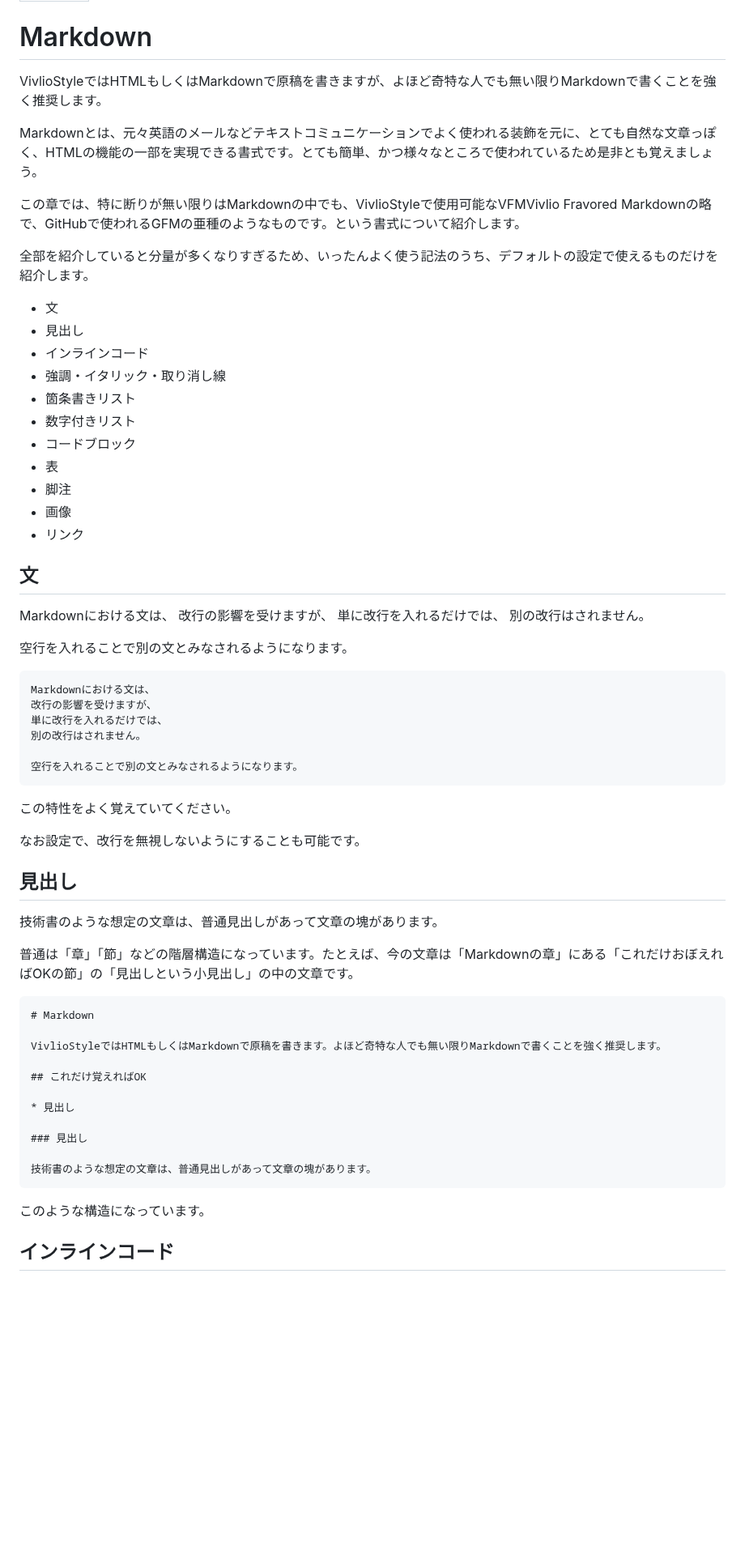
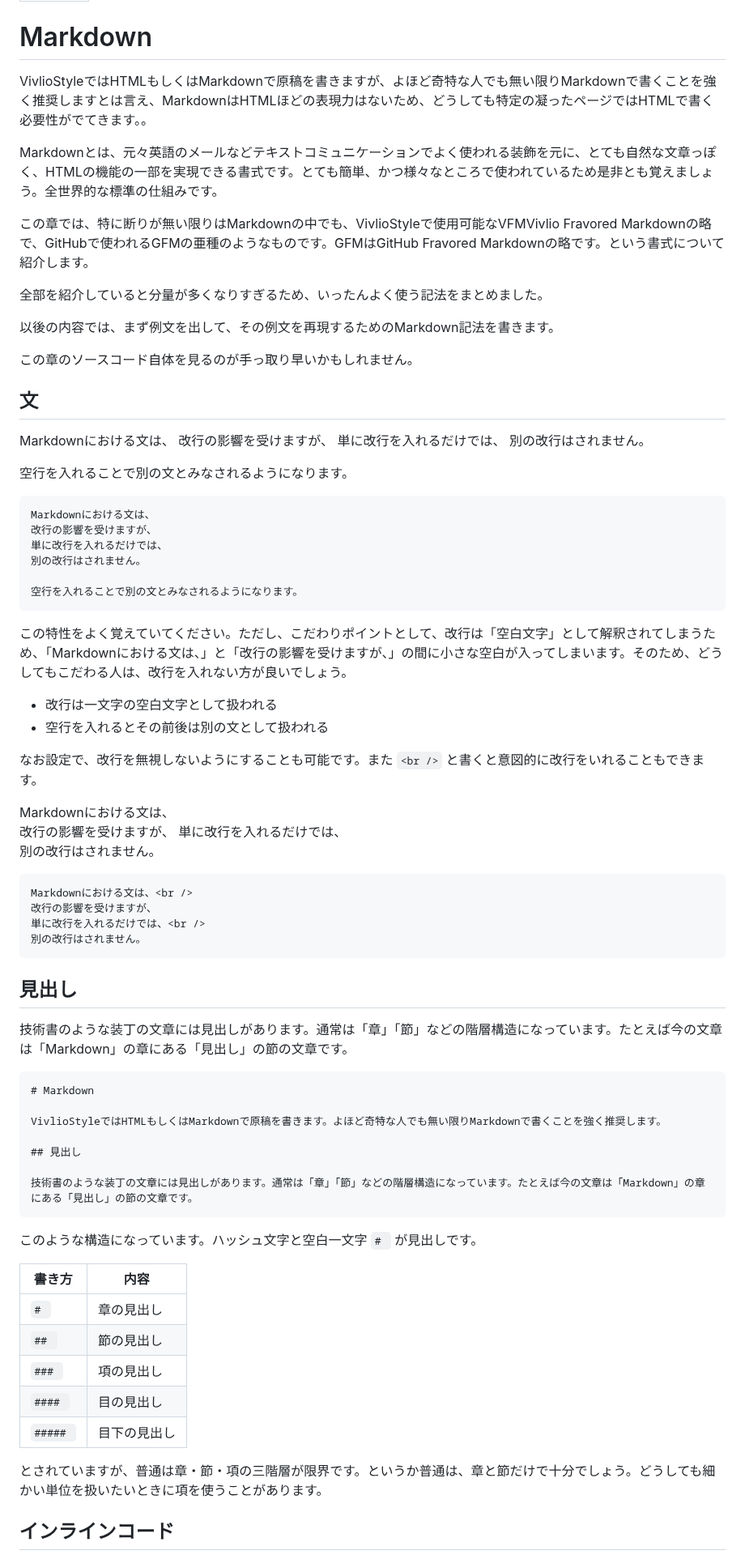
Before and after one commit to erukiti/vivliostyle-techbook-starter, a Markdown page: src/chap-markdown.md, the part around the change. Shown at 81% size. GitHub-like rendering; blank space fills up the shorter version.

Commit message:
Markdownの説明を強化し、PDF生成手順を明確化

````diff
--- a/src/chap-markdown.md
+++ b/src/chap-markdown.md
@@ -4,25 +4,17 @@ class: chapter
 
 # Markdown
 
-VivlioStyleではHTMLもしくはMarkdownで原稿を書きますが、よほど奇特な人でも無い限りMarkdownで書くことを強く推奨します。
+VivlioStyleではHTMLもしくはMarkdownで原稿を書きますが、よほど奇特な人でも無い限りMarkdownで書くことを強く推奨します<span class="footnote">とは言え、MarkdownはHTMLほどの表現力はないため、どうしても特定の凝ったページではHTMLで書く必要性がでてきます。</span>。
 
-Markdownとは、元々英語のメールなどテキストコミュニケーションでよく使われる装飾を元に、とても自然な文章っぽく、HTMLの機能の一部を実現できる書式です。とても簡単、かつ様々なところで使われているため是非とも覚えましょう。
+Markdownとは、元々英語のメールなどテキストコミュニケーションでよく使われる装飾を元に、とても自然な文章っぽく、HTMLの機能の一部を実現できる書式です。とても簡単、かつ様々なところで使われているため是非とも覚えましょう。全世界的な標準の仕組みです。
 
-この章では、特に断りが無い限りはMarkdownの中でも、VivlioStyleで使用可能なVFM<span class="footnote">Vivlio Fravored Markdownの略で、GitHubで使われるGFMの亜種のようなものです。</span>という書式について紹介します。
+この章では、特に断りが無い限りはMarkdownの中でも、VivlioStyleで使用可能なVFM<span class="footnote">Vivlio Fravored Markdownの略で、GitHubで使われるGFMの亜種のようなものです。GFMはGitHub Fravored Markdownの略です。</span>という書式について紹介します。
 
-全部を紹介していると分量が多くなりすぎるため、いったんよく使う記法のうち、デフォルトの設定で使えるものだけを紹介します。
+全部を紹介していると分量が多くなりすぎるため、いったんよく使う記法をまとめました。
 
-* 文
-* 見出し
-* インラインコード
-* 強調・イタリック・取り消し線
-* 箇条書きリスト
-* 数字付きリスト
-* コードブロック
-* 表
-* 脚注
-* 画像
-* リンク
+以後の内容では、まず例文を出して、その例文を再現するためのMarkdown記法を書きます。
+
+この章のソースコード自体を見るのが手っ取り早いかもしれません。
 
 ## 文
 
@@ -42,30 +34,50 @@ Markdownにおける文は、
 空行を入れることで別の文とみなされるようになります。
 ```
 
-この特性をよく覚えていてください。
+この特性をよく覚えていてください。ただし、こだわりポイントとして、改行は「空白文字」として解釈されてしまうため、「Markdownにおける文は、」と「改行の影響を受けますが、」の間に小さな空白が入ってしまいます。そのため、どうしてもこだわる人は、改行を入れない方が良いでしょう。
 
-なお設定で、改行を無視しないようにすることも可能です。
+* 改行は一文字の空白文字として扱われる
+* 空行を入れるとその前後は別の文として扱われる
+
+なお設定で、改行を無視しないようにすることも可能です。また `<br />` と書くと意図的に改行をいれることもできます。
+
+Markdownにおける文は、<br />
+改行の影響を受けますが、
+単に改行を入れるだけでは、<br />
+別の改行はされません。
+
+```md
+Markdownにおける文は、<br />
+改行の影響を受けますが、
+単に改行を入れるだけでは、<br />
+別の改行はされません。
+```
 
 ## 見出し
 
-技術書のような想定の文章は、普通見出しがあって文章の塊があります。
-
-普通は「章」「節」などの階層構造になっています。たとえば、今の文章は「Markdownの章」にある「これだけおぼえればOKの節」の「見出しという小見出し」の中の文章です。
+技術書のような装丁の文章には見出しがあります。通常は「章」「節」などの階層構造になっています。たとえば今の文章は「Markdown」の章にある「見出し」の節の文章です。
 
 <!-- なぜかコードブロックがバグるので、4スペースインデントによるコードブロックを採用 -->
     # Markdown
 
     VivlioStyleではHTMLもしくはMarkdownで原稿を書きます。よほど奇特な人でも無い限りMarkdownで書くことを強く推奨します。
 
-    ## これだけ覚えればOK
+    ## 見出し
 
-    * 見出し
+    技術書のような装丁の文章には見出しがあります。通常は「章」「節」などの階層構造になっています。たとえば今の文章は「Markdown」の章にある「見出し」の節の文章です。
+<!-- -->
 
-    ### 見出し
+このような構造になっています。ハッシュ文字と空白一文字 `# ` が見出しです。
 
-    技術書のような想定の文章は、普通見出しがあって文章の塊があります。
+|書き方|内容|
+|-----|---|
+|`# `|章の見出し|
+|`## `|節の見出し|
+|`### `|項の見出し|
+|`#### `|目の見出し|
+|`##### `|目下の見出し|
 
-このような構造になっています。
+とされていますが、普通は章・節・項の三階層が限界です。というか普通は、章と節だけで十分でしょう。どうしても細かい単位を扱いたいときに項を使うことがあります。
 
 ## インラインコード
 
````
Also changed, not shown: src/chap-setup.md (+9 -3 lines).
